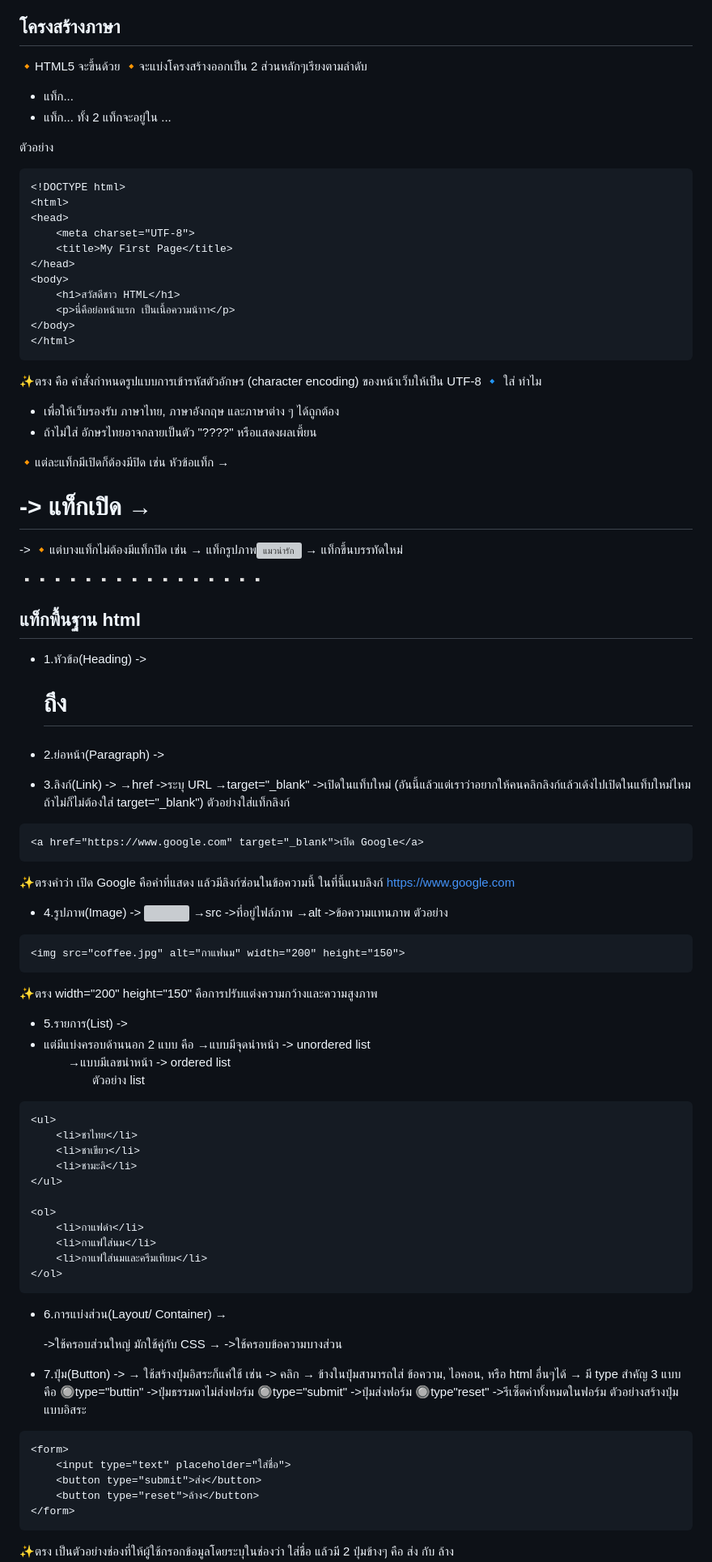
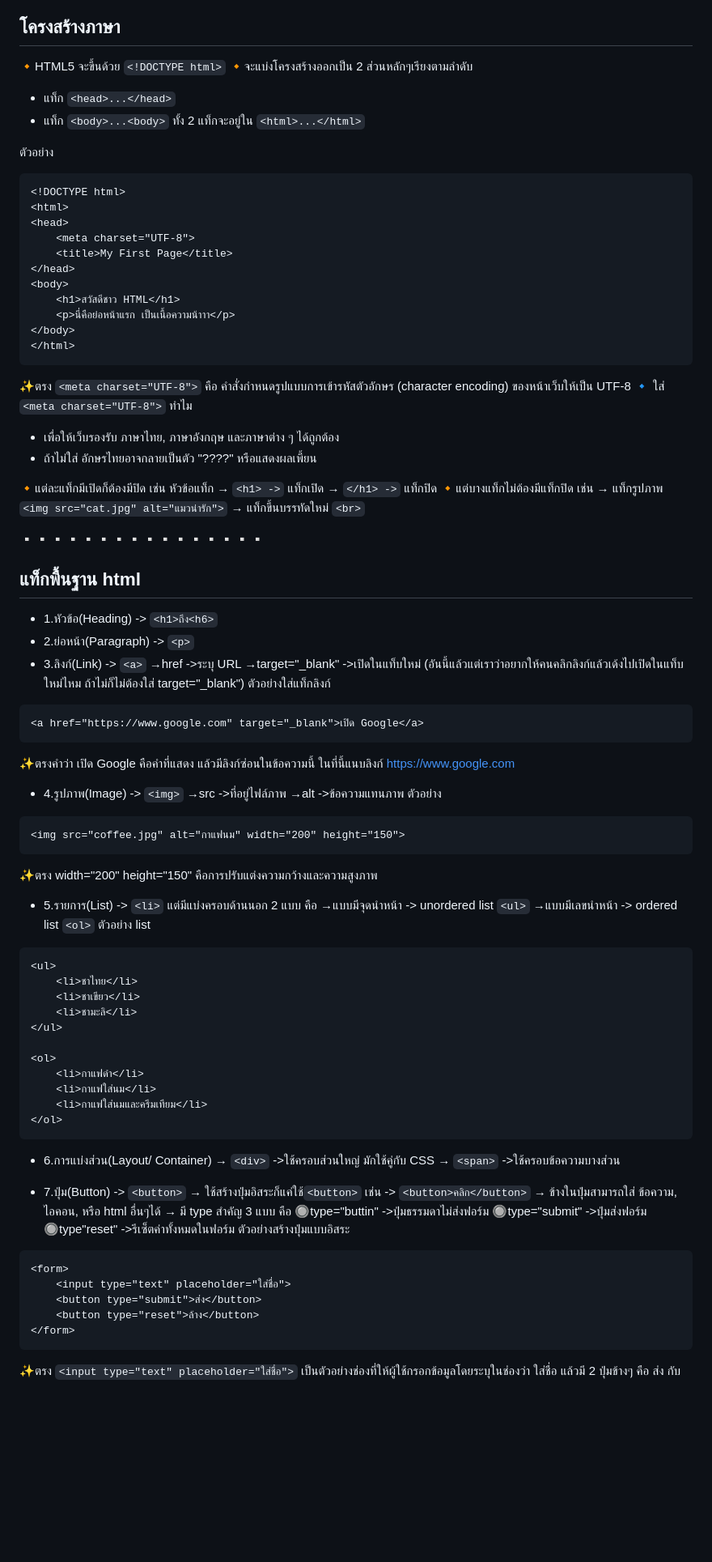
Before and after one commit to Nicharee-B/my-first-web-dev, a Markdown page: learning-html.md, the part around the change printed below. Shown: that part at 81% size. Drawn GitHub-style; blank space fills up the shorter version; grey boxes are pictures that could not be loaded.

````diff
--- a/learning-html.md
+++ b/learning-html.md
@@ -4,11 +4,11 @@ HTML ย่อมาจาก HyperText Markup Language
 - html ไม่ใช่ภาษาที่ใช้เขียนโปรแกรม แต่เป็น -> ภาษามาร์กอัป -> ที่บอก browser ว่าแต่ละส่วนของหน้าเว็บคืออะไร
 
 ## โครงสร้างภาษา
-🔸HTML5 จะขึ้นด้วย<!DOCTYPE html>
+🔸HTML5 จะขึ้นด้วย `<!DOCTYPE html>`
 🔸จะแบ่งโครงสร้างออกเป็น 2 ส่วนหลักๆเรียงตามลำดับ
-- แท็ก<head>...</head>
-- แท็ก<body>...<body>
-ทั้ง 2 แท็กจะอยู่ใน <html>...</html>
+- แท็ก `<head>...</head>`
+- แท็ก `<body>...<body>`
+ทั้ง 2 แท็กจะอยู่ใน `<html>...</html>`
 
 ตัวอย่าง
 ```html
@@ -24,24 +24,24 @@ HTML ย่อมาจาก HyperText Markup Language
 </body>
 </html>
 ```
-✨ตรง<meta charset="UTF-8"> คือ คำสั่งกำหนดรูปแบบการเข้ารหัสตัวอักษร (character encoding) ของหน้าเว็บให้เป็น UTF-8
-🔹 ใส่ <meta charset="UTF-8"> ทำไม
+✨ตรง `<meta charset="UTF-8">` คือ คำสั่งกำหนดรูปแบบการเข้ารหัสตัวอักษร (character encoding) ของหน้าเว็บให้เป็น UTF-8
+🔹 ใส่ `<meta charset="UTF-8">` ทำไม
 - เพื่อให้เว็บรองรับ ภาษาไทย, ภาษาอังกฤษ และภาษาต่าง ๆ ได้ถูกต้อง
 - ถ้าไม่ใส่ อักษรไทยอาจกลายเป็นตัว "????" หรือแสดงผลเพี้ยน
 
 🔸แต่ละแท็กมีเปิดก็ต้องมีปิด เช่น หัวข้อแท็ก
-    →<h1> -> แท็กเปิด
-    →</h1> ->
+    → `<h1> ->` แท็กเปิด
+    → `</h1> ->` แท็กปิด
 🔸แต่บางแท็กไม่ต้องมีแท็กปิด เช่น
-    → แท็กรูปภาพ<img src="cat.jpg" alt="แมวน่ารัก">
-    → แท็กขึ้นบรรทัดใหม่<br>
+    → แท็กรูปภาพ `<img src="cat.jpg" alt="แมวน่ารัก">`
+    → แท็กขึ้นบรรทัดใหม่ `<br>`
 
 ▫️▫️▫️▫️▫️▫️▫️▫️▫️▫️▫️▫️▫️▫️▫️▫️
 
 ## แท็กพื้นฐาน html
-- 1.หัวข้อ(Heading) -><h1>ถึง<h6>
-- 2.ย่อหน้า(Paragraph) -><p>
-- 3.ลิงก์(Link) -><a>
+- 1.หัวข้อ(Heading) -> `<h1>ถึง<h6>`
+- 2.ย่อหน้า(Paragraph) -> `<p>`
+- 3.ลิงก์(Link) -> `<a>`
     →href ->ระบุ URL
     →target="_blank" ->เปิดในแท็บใหม่ (อันนี้แล้วแต่เราว่าอยากให้คนคลิกลิงก์แล้วเด้งไปเปิดในแท็บใหม่ไหม ถ้าไม่ก็ไม่ต้องใส่ target="_blank")
 ตัวอย่างใส่แท็กลิงก์
@@ -50,7 +50,7 @@ HTML ย่อมาจาก HyperText Markup Language
 ```
 ✨ตรงคำว่า เปิด Google คือคำที่แสดง แล้วมีลิงก์ซ่อนในข้อความนี้ ในที่นี้แนบลิงก์ https://www.google.com
 
-- 4.รูปภาพ(Image) -> <img>
+- 4.รูปภาพ(Image) -> `<img>`
     →src ->ที่อยู่ไฟล์ภาพ
     →alt ->ข้อความแทนภาพ
 ตัวอย่าง
@@ -59,9 +59,9 @@ HTML ย่อมาจาก HyperText Markup Language
 ```
 ✨ตรง width="200" height="150" คือการปรับแต่งความกว้างและความสูงภาพ
 
-- 5.รายการ(List) -> <li> แต่มีแบ่งครอบด้านนอก 2 แบบ คือ
-    →แบบมีจุดนำหน้า -> unordered list <ul>
-    →แบบมีเลขนำหน้า -> ordered list <ol>
+- 5.รายการ(List) -> `<li>` แต่มีแบ่งครอบด้านนอก 2 แบบ คือ
+    →แบบมีจุดนำหน้า -> unordered list `<ul>`
+    →แบบมีเลขนำหน้า -> ordered list `<ol>`
 ตัวอย่าง list
 
 ```html
@@ -78,11 +78,11 @@ HTML ย่อมาจาก HyperText Markup Language
 </ol>
 ```
 - 6.การแบ่งส่วน(Layout/ Container)
-    → <div> ->ใช้ครอบส่วนใหญ่ มักใช้คู่กับ CSS
-    → <span> ->ใช้ครอบข้อความบางส่วน
+    → `<div>` ->ใช้ครอบส่วนใหญ่ มักใช้คู่กับ CSS
+    → `<span>` ->ใช้ครอบข้อความบางส่วน
 
-- 7.ปุ่ม(Button) -> <button>
-    → ใช้สร้างปุ่มอิสระก็แค่ใช้<button> เช่น -> <button>คลิก</button>
+- 7.ปุ่ม(Button) -> `<button>`
+    → ใช้สร้างปุ่มอิสระก็แค่ใช้`<button>` เช่น -> `<button>คลิก</button>`
     → ข้างในปุ่มสามารถใส่ ข้อความ, ไอคอน, หรือ html อื่นๆได้
     → มี type สำคัญ 3 แบบ คือ
         🔘type="buttin" ->ปุ่มธรรมดาไม่ส่งฟอร์ม
@@ -96,7 +96,7 @@ HTML ย่อมาจาก HyperText Markup Language
     <button type="reset">ล้าง</button>
 </form>
 ```
-✨ตรง <input type="text" placeholder="ใส่ชื่อ"> เป็นตัวอย่างช่องที่ให้ผู้ใช้กรอกข้อมูลโดยระบุในช่องว่า ใส่ชื่อ
+✨ตรง `<input type="text" placeholder="ใส่ชื่อ">` เป็นตัวอย่างช่องที่ให้ผู้ใช้กรอกข้อมูลโดยระบุในช่องว่า ใส่ชื่อ
   แล้วมี 2 ปุ่มข้างๆ คือ ส่ง กับ ล้าง
 
 - 8.ปุ่มที่มีลิงก์ คือกดละไปหน้าอื่นตามลิงก์ที่เราแนบ
````
Also changed, not shown: other parts of learning-html.md (+3 -3 lines).
